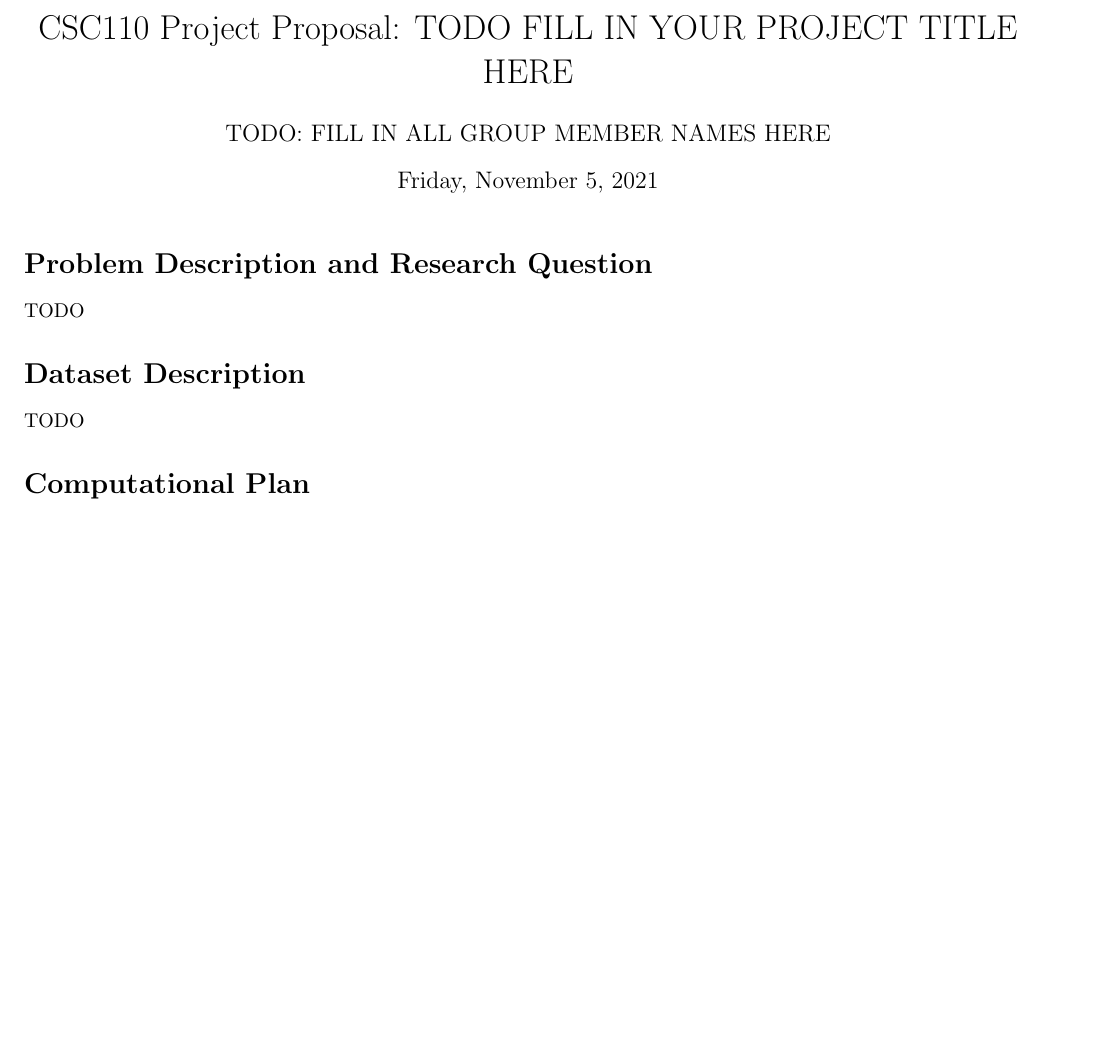
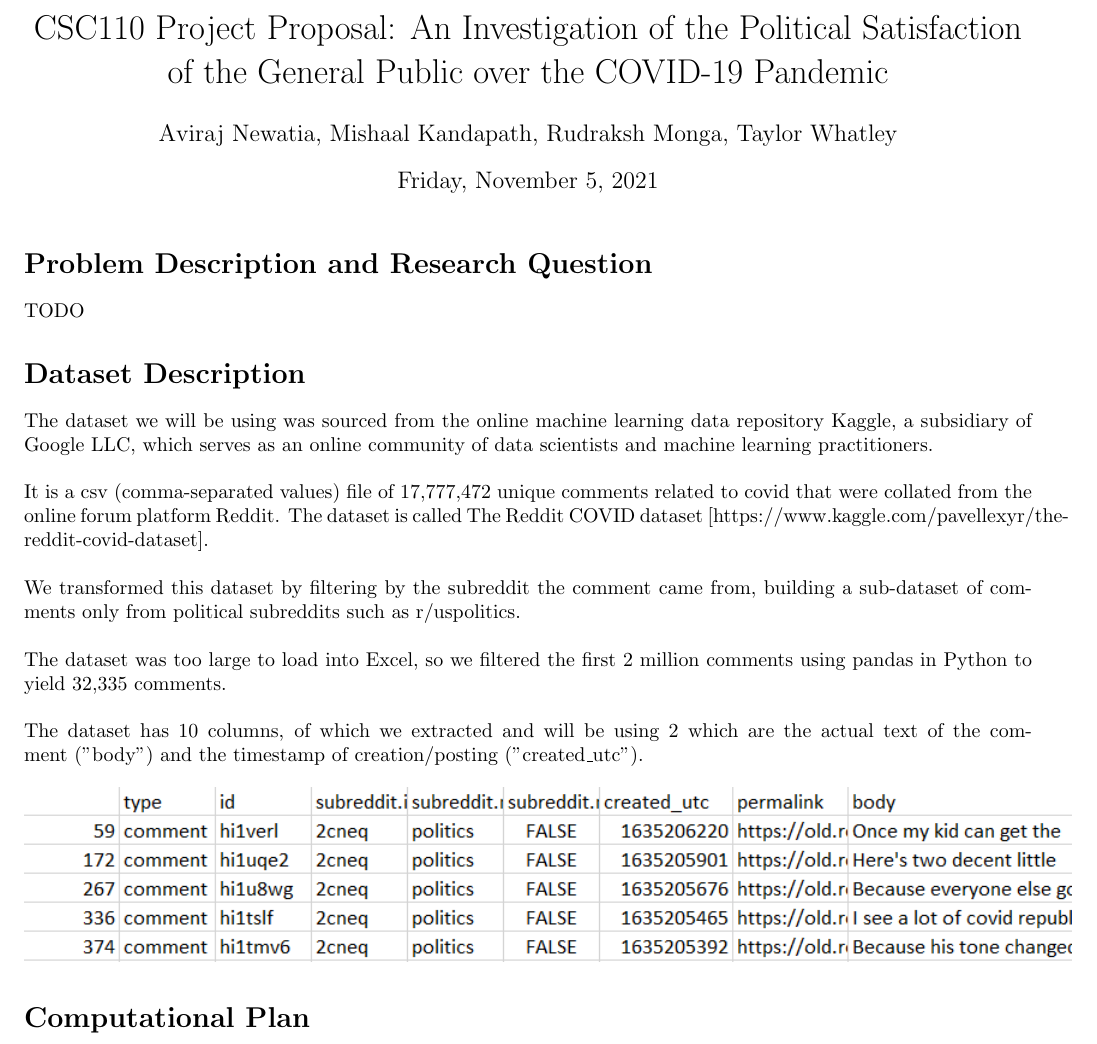
Before and after one commit to projectavi/csc110-project, a LaTeX document (proposal/project_proposal.tex): part of the page, cut at the place of the change, the shorter picture padded with empty space. Compiled offline with pdfLaTeX.

Commit message:
Dataset Description (Section 3)
Completed in LaTeX

```diff
--- a/proposal/project_proposal.tex
+++ b/proposal/project_proposal.tex
@@ -1,10 +1,11 @@
 \documentclass[fontsize=11pt]{article}
 \usepackage{amsmath}
+\usepackage{graphicx}
 \usepackage[utf8]{inputenc}
 \usepackage[margin=0.75in]{geometry}
 
-\title{CSC110 Project Proposal: TODO FILL IN YOUR PROJECT TITLE HERE}
-\author{TODO: FILL IN ALL GROUP MEMBER NAMES HERE}
+\title{CSC110 Project Proposal: An Investigation of the Political Satisfaction of the General Public over the COVID-19 Pandemic}
+\author{Aviraj Newatia, Mishaal Kandapath, Rudraksh Monga, Taylor Whatley}
 \date{Friday, November 5, 2021}
 
 \begin{document}
@@ -16,7 +17,16 @@ TODO
 
 \section*{Dataset Description}
 
-TODO
+The dataset we will be using was sourced from the online machine learning data repository Kaggle, a subsidiary of Google LLC, which serves as an online community of data scientists and machine learning practitioners.
+\\\\
+It is a csv (comma-separated values) file of 17,777,472 unique comments related to covid that were collated from the online forum platform Reddit. The dataset is called The Reddit COVID dataset [https://www.kaggle.com/pavellexyr/the-reddit-covid-dataset].
+\\\\
+We transformed this dataset by filtering by the subreddit the comment came from, building a sub-dataset of comments only from political subreddits such as r/uspolitics.
+\\\\
+The dataset was too large to load into Excel, so we filtered the first 2 million comments using pandas in Python to yield 32,335 comments.
+\\\\
+The dataset has 10 columns, of which we extracted and will be using 2 which are the actual text of the comment ("body") and the timestamp of creation/posting ("created\_utc"). \\\\
+\includegraphics{rows.png}
 
 \section*{Computational Plan}
 
```
Also changed, not shown: proposal/project_proposal.pdf (added), proposal/rows.png (added), 2 other files.
